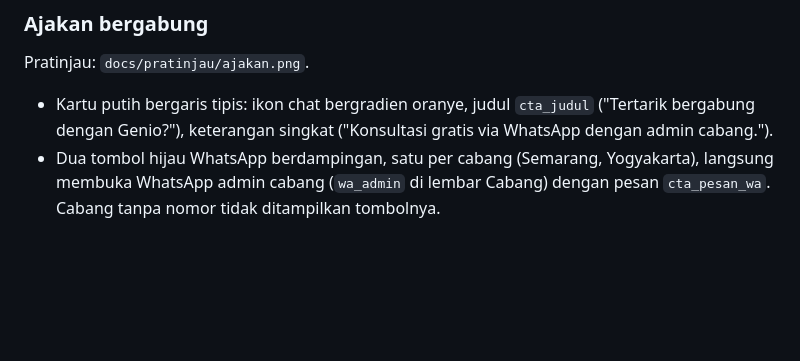
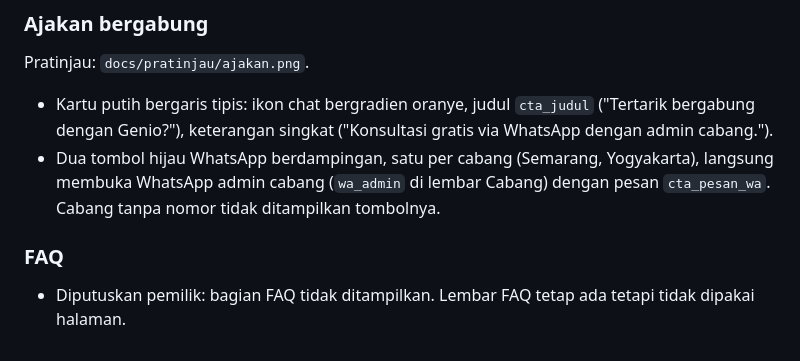
Before and after one commit to geniodiy/WebinarMenujuJuara1, a Markdown page: docs/referensi.md, the part around the change. GitHub-like rendering; blank space fills up the shorter version.

Commit message:
Catat keputusan: bagian FAQ tidak ditampilkan
Co-Authored-By: Claude Opus 5.5 <noreply@anthropic.com>
Claude-Session: https://claude.ai/code/session_01PAgMHqKzqCUdFfhLny43tU

```diff
--- a/docs/referensi.md
+++ b/docs/referensi.md
@@ -99,3 +99,6 @@ Pratinjau: `docs/pratinjau/ajakan.png`.
 
 - Kartu putih bergaris tipis: ikon chat bergradien oranye, judul `cta_judul` ("Tertarik bergabung dengan Genio?"), keterangan singkat ("Konsultasi gratis via WhatsApp dengan admin cabang.").
 - Dua tombol hijau WhatsApp berdampingan, satu per cabang (Semarang, Yogyakarta), langsung membuka WhatsApp admin cabang (`wa_admin` di lembar Cabang) dengan pesan `cta_pesan_wa`. Cabang tanpa nomor tidak ditampilkan tombolnya.
+
+### FAQ
+- Diputuskan pemilik: bagian FAQ tidak ditampilkan. Lembar FAQ tetap ada tetapi tidak dipakai halaman.
```
